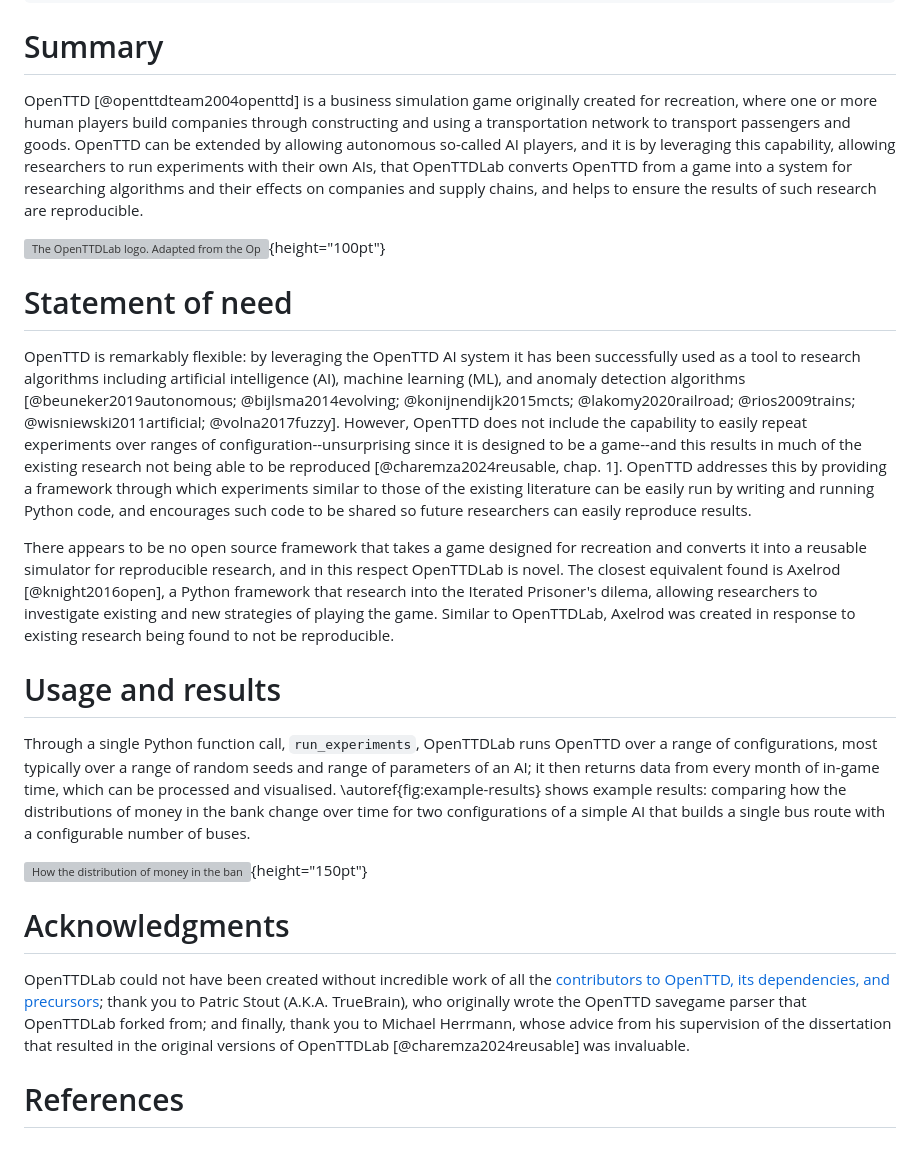
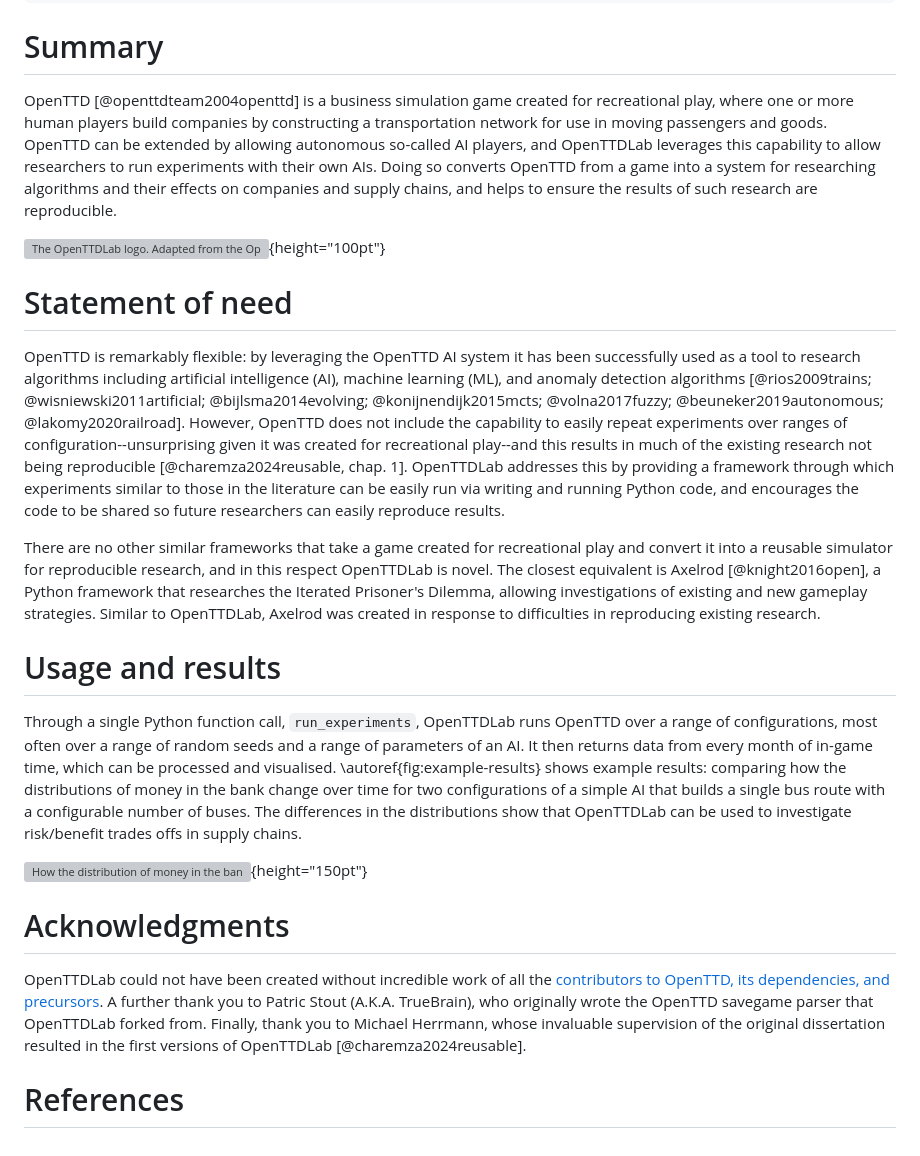
Before and after one commit to michalc/OpenTTDLab, a Markdown page: paper/paper.md, the part around the change. Rendered like a GitHub page; grey boxes are pictures that could not be loaded.

Commit message:
docs: lots of tweak to JOSS paper

```diff
--- a/paper/paper.md
+++ b/paper/paper.md
@@ -17,24 +17,24 @@ bibliography: paper.bib
 
 # Summary
 
-OpenTTD [@openttdteam2004openttd] is a business simulation game originally created for recreation, where one or more human players build companies through constructing and using a transportation network to transport passengers and goods. OpenTTD can be extended by allowing autonomous so-called AI players, and it is by leveraging this capability, allowing researchers to run experiments with their own AIs, that OpenTTDLab converts OpenTTD from a game into a system for researching algorithms and their effects on companies and supply chains, and helps to ensure the results of such research are reproducible.
+OpenTTD [@openttdteam2004openttd] is a business simulation game created for recreational play, where one or more human players build companies by constructing a transportation network for use in moving passengers and goods. OpenTTD can be extended by allowing autonomous so-called AI players, and OpenTTDLab leverages this capability to allow researchers to run experiments with their own AIs. Doing so converts OpenTTD from a game into a system for researching algorithms and their effects on companies and supply chains, and helps to ensure the results of such research are reproducible.
 
 ![The OpenTTDLab logo. Adapted from the OpenTTD Logo, © OpenTTD Team, licenced under the GNU General Public License Version 2.](openttdlab-logo.pdf){height="100pt"}
 
 # Statement of need
 
-OpenTTD is remarkably flexible: by leveraging the OpenTTD AI system it has been successfully used as a tool to research algorithms including artificial intelligence (AI), machine learning (ML), and anomaly detection algorithms [@beuneker2019autonomous; @bijlsma2014evolving; @konijnendijk2015mcts; @lakomy2020railroad; @rios2009trains; @wisniewski2011artificial; @volna2017fuzzy]. However, OpenTTD does not include the capability to easily repeat experiments over ranges of configuration--unsurprising since it is designed to be a game--and this results in much of the existing research not being able to be reproduced [@charemza2024reusable, chap. 1]. OpenTTD addresses this by providing a framework through which experiments similar to those of the existing literature can be easily run by writing and running Python code, and encourages such code to be shared so future researchers can easily reproduce results.
+OpenTTD is remarkably flexible: by leveraging the OpenTTD AI system it has been successfully used as a tool to research algorithms including artificial intelligence (AI), machine learning (ML), and anomaly detection algorithms [@rios2009trains; @wisniewski2011artificial; @bijlsma2014evolving; @konijnendijk2015mcts;  @volna2017fuzzy; @beuneker2019autonomous; @lakomy2020railroad]. However, OpenTTD does not include the capability to easily repeat experiments over ranges of configuration--unsurprising given it was created for recreational play--and this results in much of the existing research not being reproducible [@charemza2024reusable, chap. 1]. OpenTTDLab addresses this by providing a framework through which experiments similar to those in the literature can be easily run via writing and running Python code, and encourages the code to be shared so future researchers can easily reproduce results.
 
-There appears to be no open source framework that takes a game designed for recreation and converts it into a reusable simulator for reproducible research, and in this respect OpenTTDLab is novel. The closest equivalent found is Axelrod [@knight2016open], a Python framework that research into the Iterated Prisoner's dilema, allowing researchers to investigate existing and new strategies of playing the game. Similar to OpenTTDLab, Axelrod was created in response to existing research being found to not be reproducible.
+There are no other similar frameworks that take a game created for recreational play and convert it into a reusable simulator for reproducible research, and in this respect OpenTTDLab is novel. The closest equivalent is Axelrod [@knight2016open], a Python framework that researches the Iterated Prisoner's Dilemma, allowing investigations of existing and new gameplay strategies. Similar to OpenTTDLab, Axelrod was created in response to difficulties in reproducing existing research.
 
 # Usage and results
 
-Through a single Python function call, `run_experiments`, OpenTTDLab runs OpenTTD over a range of configurations, most typically over a range of random seeds and range of parameters of an AI; it then returns data from every month of in-game time, which can be processed and visualised. \autoref{fig:example-results} shows example results: comparing how the distributions of money in the bank change over time for two configurations of a simple AI that builds a single bus route with a configurable number of buses.
+Through a single Python function call, `run_experiments`, OpenTTDLab runs OpenTTD over a range of configurations, most often over a range of random seeds and a range of parameters of an AI. It then returns data from every month of in-game time, which can be processed and visualised. \autoref{fig:example-results} shows example results: comparing how the distributions of money in the bank change over time for two configurations of a simple AI that builds a single bus route with a configurable number of buses. The differences in the distributions show that OpenTTDLab can be used to investigate risk/benefit trades offs in supply chains.
 
 ![How the distribution of money in the bank changes over time for a simple AI [@charemza2024parameterised]. The results of 100 runs of OpenTTD are shown, 50 when the AI is configured to build 1 bus, and 50 for when it is configured to build 16 buses. The results are generated by a single call to OpenTTDLab's `run_experiments` function. Image adapted from [@charemza2024reusable, chap. 5].\label{fig:example-results}](example-results-charemza2004reproducible){height="150pt"}
 
 # Acknowledgments
 
-OpenTTDLab could not have been created without incredible work of all the [contributors to OpenTTD, its dependencies, and precursors](https://github.com/OpenTTD/OpenTTD/blob/master/CREDITS.md); thank you to Patric Stout (A.K.A. TrueBrain), who originally wrote the OpenTTD savegame parser that OpenTTDLab forked from; and finally, thank you to Michael Herrmann, whose advice from his supervision of the dissertation that resulted in the original versions of OpenTTDLab [@charemza2024reusable] was invaluable.
+OpenTTDLab could not have been created without incredible work of all the [contributors to OpenTTD, its dependencies, and precursors](https://github.com/OpenTTD/OpenTTD/blob/master/CREDITS.md). A further thank you to Patric Stout (A.K.A. TrueBrain), who originally wrote the OpenTTD savegame parser that OpenTTDLab forked from. Finally, thank you to Michael Herrmann, whose invaluable supervision of the original dissertation resulted in the first versions of OpenTTDLab [@charemza2024reusable].
 
 # References
```
